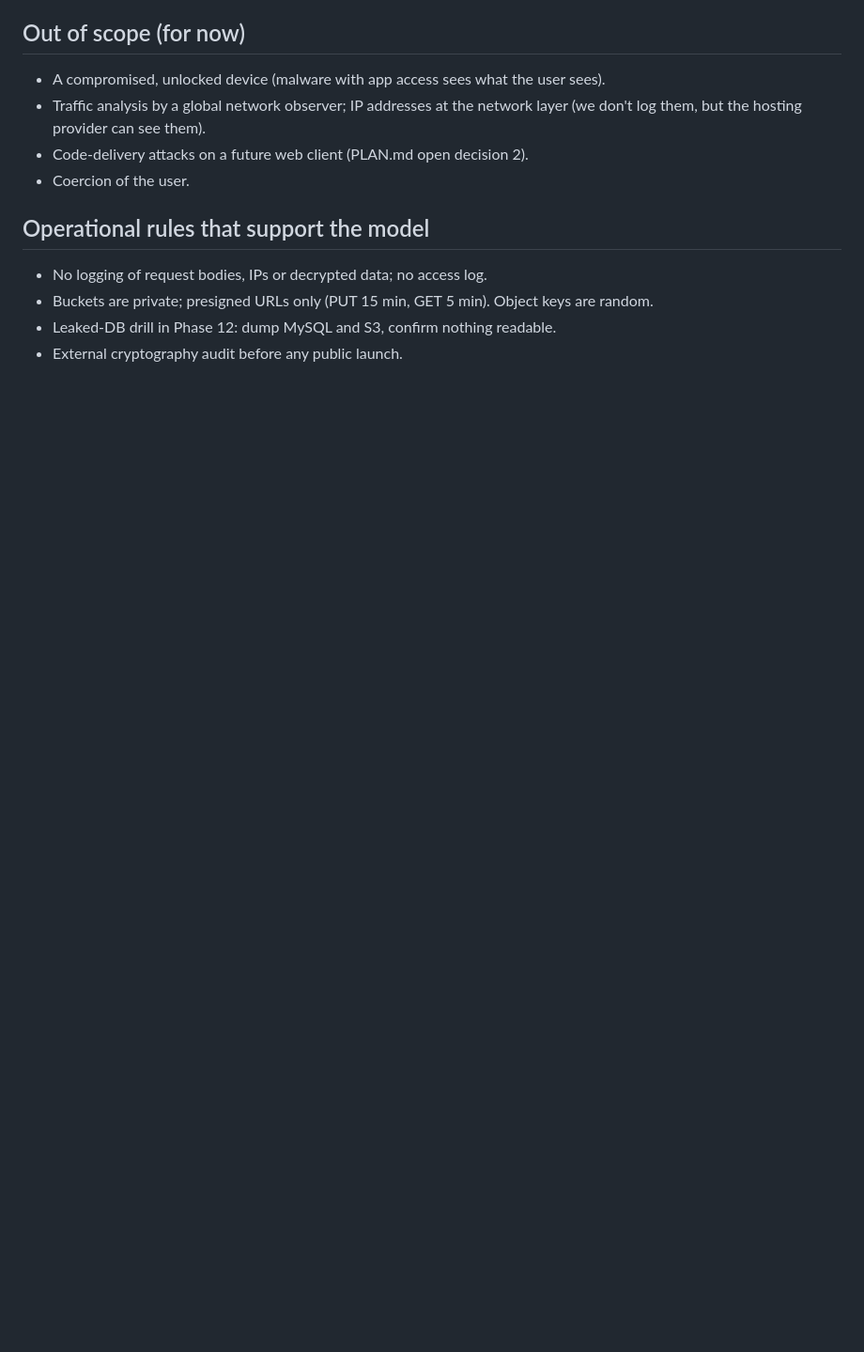
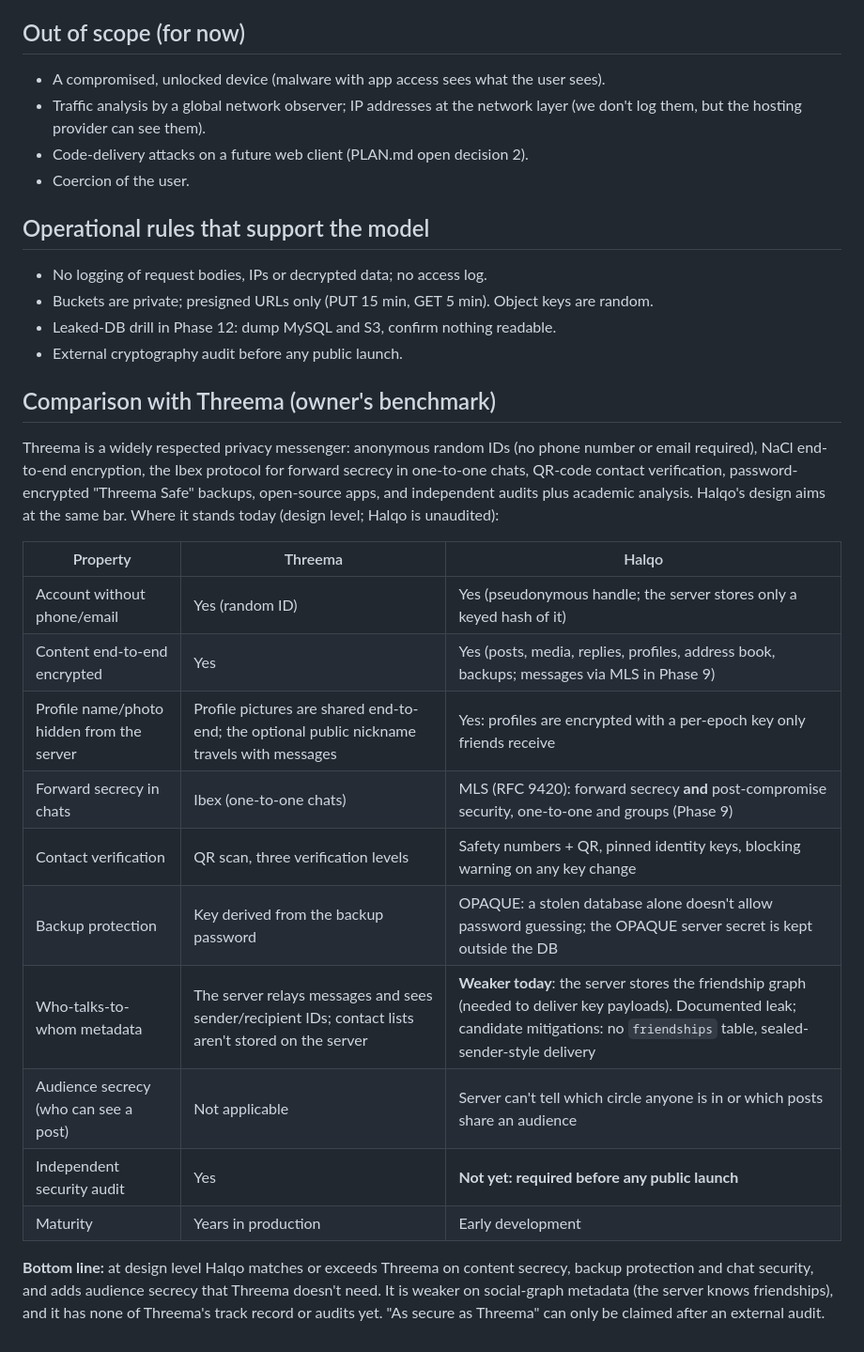
Before and after one commit to zbaloch/circlo, a Markdown page: docs/THREAT_MODEL.md, the part around the change. Shown at 94% size. Rendered like a GitHub page; blank space fills up the shorter version.

Commit message:
docs: CRYPTO v1.1 (epoch secrets in the address book); Threema comparison
Co-Authored-By: Claude Opus 5.5 <noreply@anthropic.com>

```diff
--- a/docs/THREAT_MODEL.md
+++ b/docs/THREAT_MODEL.md
@@ -83,3 +83,28 @@ circle numbers, circle labels, group names.
 - Buckets are private; presigned URLs only (PUT 15 min, GET 5 min). Object keys are random.
 - Leaked-DB drill in Phase 12: dump MySQL and S3, confirm nothing readable.
 - External cryptography audit before any public launch.
+
+## Comparison with Threema (owner's benchmark)
+
+Threema is a widely respected privacy messenger: anonymous random IDs (no phone number or email required), NaCl
+end-to-end encryption, the Ibex protocol for forward secrecy in one-to-one chats, QR-code contact verification,
+password-encrypted "Threema Safe" backups, open-source apps, and independent audits plus academic analysis.
+Halqo's design aims at the same bar. Where it stands today (design level; Halqo is unaudited):
+
+| Property | Threema | Halqo |
+|---|---|---|
+| Account without phone/email | Yes (random ID) | Yes (pseudonymous handle; the server stores only a keyed hash of it) |
+| Content end-to-end encrypted | Yes | Yes (posts, media, replies, profiles, address book, backups; messages via MLS in Phase 9) |
+| Profile name/photo hidden from the server | Profile pictures are shared end-to-end; the optional public nickname travels with messages | Yes: profiles are encrypted with a per-epoch key only friends receive |
+| Forward secrecy in chats | Ibex (one-to-one chats) | MLS (RFC 9420): forward secrecy **and** post-compromise security, one-to-one and groups (Phase 9) |
+| Contact verification | QR scan, three verification levels | Safety numbers + QR, pinned identity keys, blocking warning on any key change |
+| Backup protection | Key derived from the backup password | OPAQUE: a stolen database alone doesn't allow password guessing; the OPAQUE server secret is kept outside the DB |
+| Who-talks-to-whom metadata | The server relays messages and sees sender/recipient IDs; contact lists aren't stored on the server | **Weaker today**: the server stores the friendship graph (needed to deliver key payloads). Documented leak; candidate mitigations: no `friendships` table, sealed-sender-style delivery |
+| Audience secrecy (who can see a post) | Not applicable | Server can't tell which circle anyone is in or which posts share an audience |
+| Independent security audit | Yes | **Not yet: required before any public launch** |
+| Maturity | Years in production | Early development |
+
+**Bottom line:** at design level Halqo matches or exceeds Threema on content secrecy, backup protection and chat
+security, and adds audience secrecy that Threema doesn't need. It is weaker on social-graph metadata (the server
+knows friendships), and it has none of Threema's track record or audits yet. "As secure as Threema" can only be
+claimed after an external audit.
```
Also changed, not shown: docs/CRYPTO.md (+7 -1 lines).
